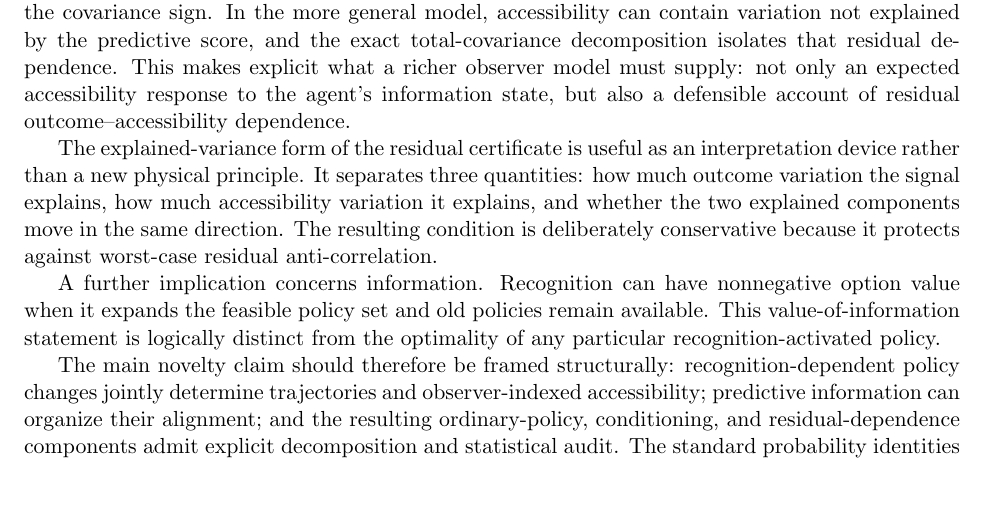
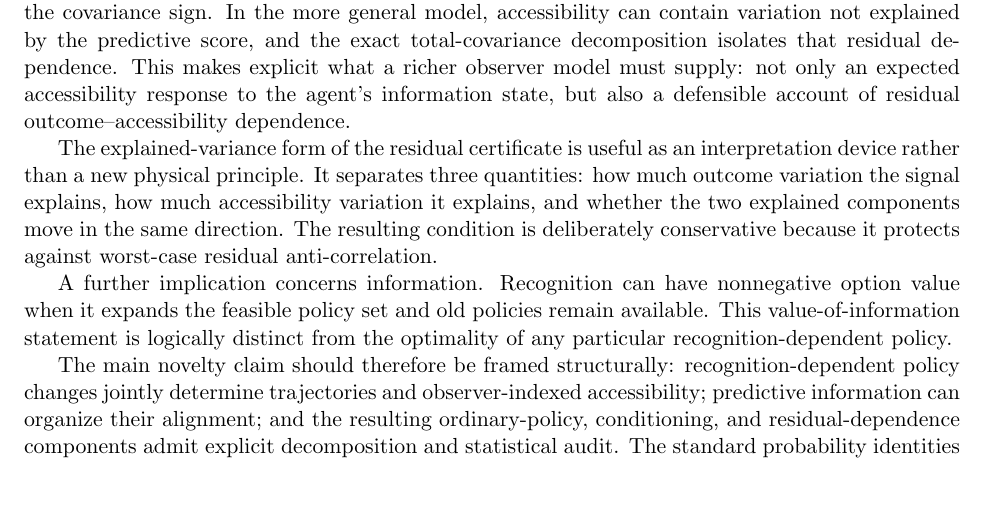
Before and after one commit to Unjuno/quantum-bogosort, a LaTeX paper (paper/main.tex, which reads paper/sections/discussion.tex): part of page 11 of 40, cut so that both start at the same text. Compiled offline with pdfLaTeX.

Commit message:
Align discussion wording with recognition-dependent policy model

```diff
--- a/paper/sections/discussion.tex
+++ b/paper/sections/discussion.tex
@@ -8,6 +8,6 @@ The predictive-alignment analysis adds a separate structural point. In the clean
 
 The explained-variance form of the residual certificate is useful as an interpretation device rather than a new physical principle. It separates three quantities: how much outcome variation the signal explains, how much accessibility variation it explains, and whether the two explained components move in the same direction. The resulting condition is deliberately conservative because it protects against worst-case residual anti-correlation.
 
-A further implication concerns information. Recognition can have nonnegative option value when it expands the feasible policy set and old policies remain available. This value-of-information statement is logically distinct from the optimality of any particular recognition-activated policy.
+A further implication concerns information. Recognition can have nonnegative option value when it expands the feasible policy set and old policies remain available. This value-of-information statement is logically distinct from the optimality of any particular recognition-dependent policy.
 
 The main novelty claim should therefore be framed structurally: recognition-dependent policy changes jointly determine trajectories and observer-indexed accessibility; predictive information can organize their alignment; and the resulting ordinary-policy, conditioning, and residual-dependence components admit explicit decomposition and statistical audit. The standard probability identities used in those decompositions are not themselves the novelty claim. Any stronger physical claim depends on the Everett bridge and must be argued separately.
```
